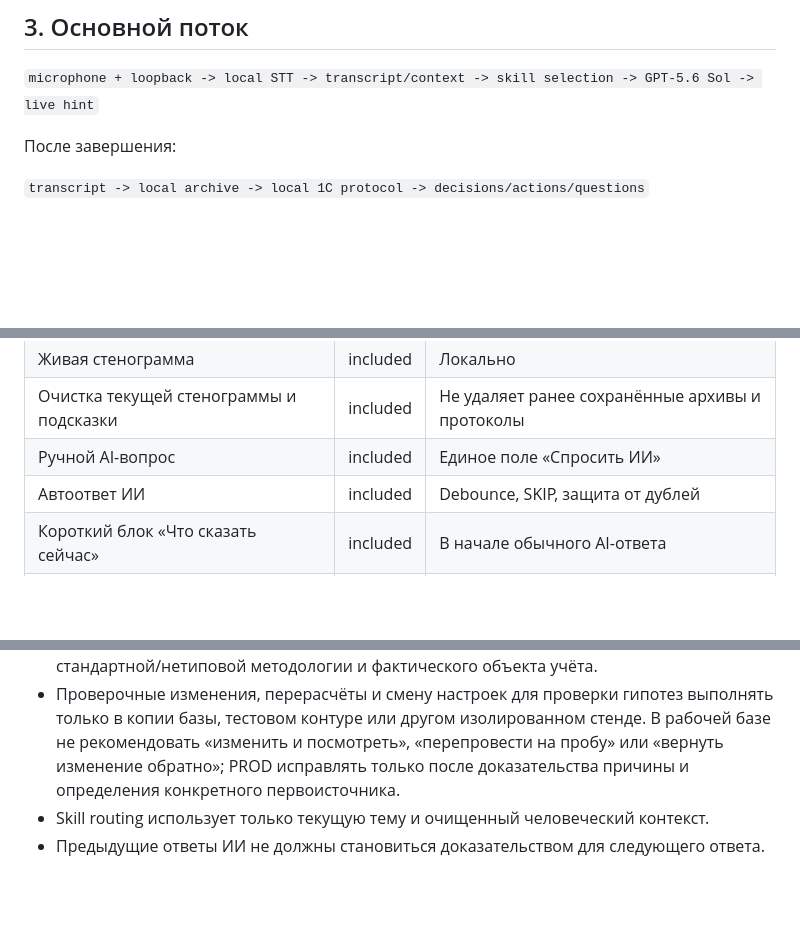
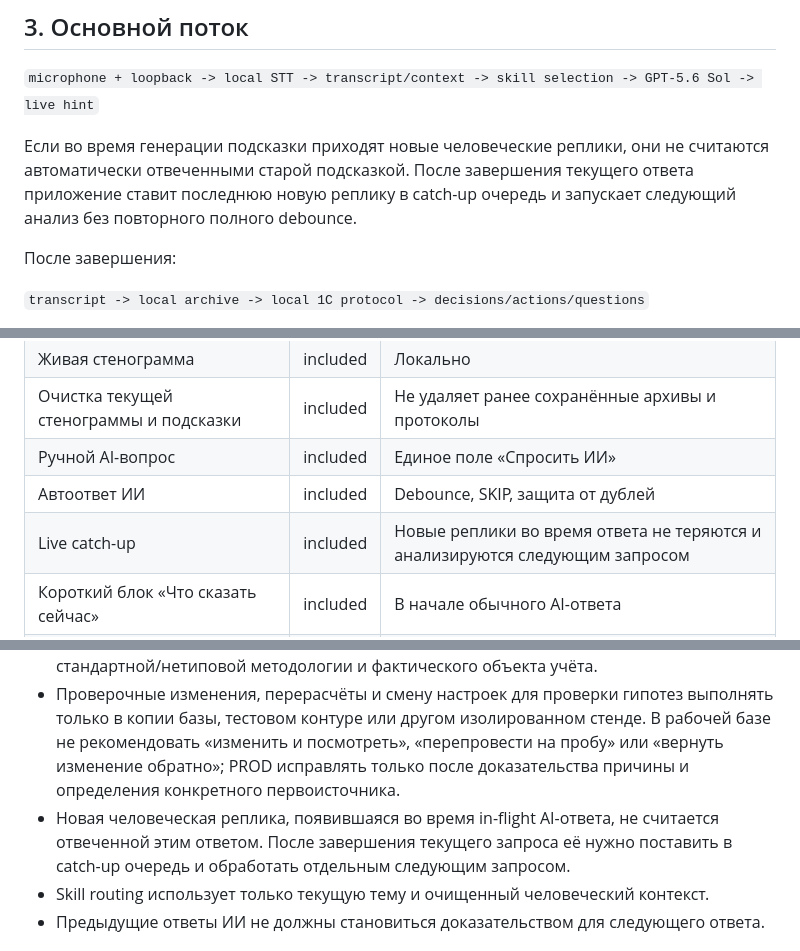
Before and after one commit to Aleksey341/1C_Analitik, a Markdown page: PROJECT.md, 3 parts joined by grey strips. Drawn GitHub-style; blank space fills up the shorter version.

Commit message:
docs: document live catch-up behavior

```diff
--- a/PROJECT.md
+++ b/PROJECT.md
@@ -21,6 +21,8 @@
 
 `microphone + loopback -> local STT -> transcript/context -> skill selection -> GPT-5.6 Sol -> live hint`
 
+Если во время генерации подсказки приходят новые человеческие реплики, они не считаются автоматически отвеченными старой подсказкой. После завершения текущего ответа приложение ставит последнюю новую реплику в catch-up очередь и запускает следующий анализ без повторного полного debounce.
+
 После завершения:
 
 `transcript -> local archive -> local 1C protocol -> decisions/actions/questions`
@@ -42,6 +44,7 @@
 | Очистка текущей стенограммы и подсказки | included | Не удаляет ранее сохранённые архивы и протоколы |
 | Ручной AI-вопрос | included | Единое поле «Спросить ИИ» |
 | Автоответ ИИ | included | Debounce, SKIP, защита от дублей |
+| Live catch-up | included | Новые реплики во время ответа не теряются и анализируются следующим запросом |
 | Короткий блок «Что сказать сейчас» | included | В начале обычного AI-ответа |
 | Профессиональный подробный разбор | included | В том же ответе |
 | Новый независимый контекст | included | Кнопка «Новая тема» |
@@ -98,6 +101,7 @@
 - При недостатке evidence указывать, что именно проверить в 1С.
 - Перед объяснением остатка или сальдо как нормального сначала проверять природу бухгалтерского счёта/объекта: может ли он иметь конечное сальдо после закрытия, на каком объекте экономически должно оставаться НЗП и не перепутан ли БУ-счёт с управленческим регистром или другой аналитикой ERP. Для счёта 25 конечный остаток после закрытия нельзя автоматически объяснять нормальным НЗП без проверки стандартной/нетиповой методологии и фактического объекта учёта.
 - Проверочные изменения, перерасчёты и смену настроек для проверки гипотез выполнять только в копии базы, тестовом контуре или другом изолированном стенде. В рабочей базе не рекомендовать «изменить и посмотреть», «перепровести на пробу» или «вернуть изменение обратно»; PROD исправлять только после доказательства причины и определения конкретного первоисточника.
+- Новая человеческая реплика, появившаяся во время in-flight AI-ответа, не считается отвеченной этим ответом. После завершения текущего запроса её нужно поставить в catch-up очередь и обработать отдельным следующим запросом.
 - Skill routing использует только текущую тему и очищенный человеческий контекст.
 - Предыдущие ответы ИИ не должны становиться доказательством для следующего ответа.
 
```
